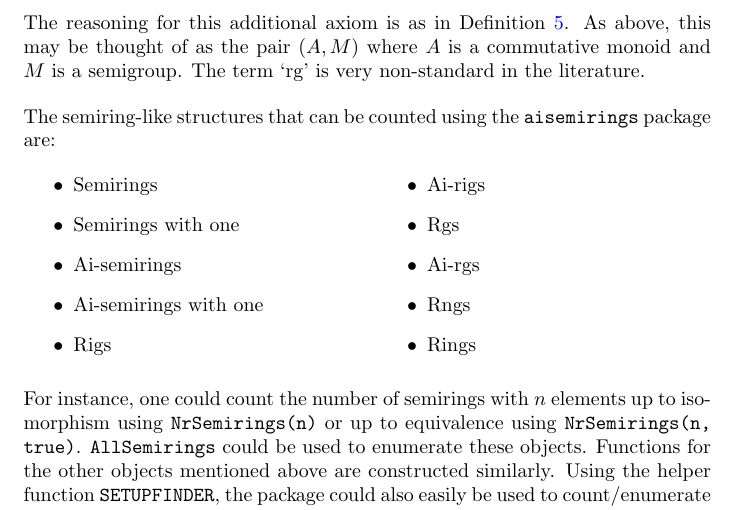
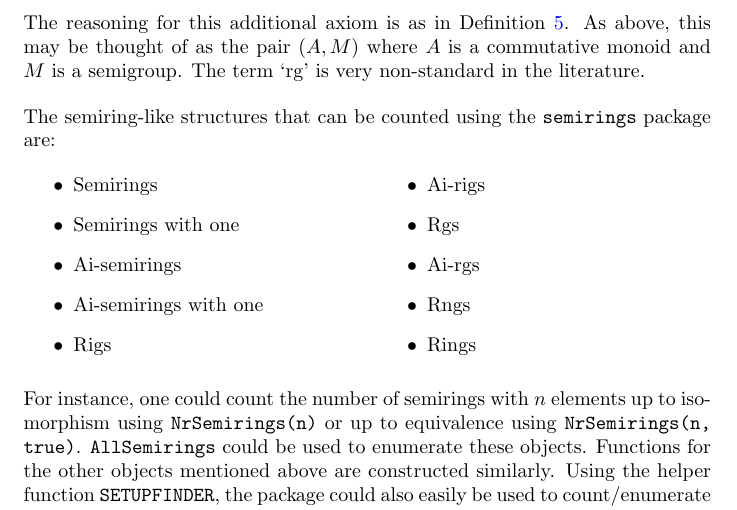
Before and after one commit to pramothragavan/semirings, a LaTeX document (info.tex): part of page 4 of 6, cut so that both start at the same text. The pictures show the PDF file info.pdf that the author committed with the source.

Commit message:
fix references to old package name

```diff
--- a/info.tex
+++ b/info.tex
@@ -118,7 +118,7 @@ Note that the above theorem can be easily adapted to yield the following result
 \begin{center}
     \textbf{Results}
 \end{center}
-The following results were obtained using the \texttt{aisemirings} package in GAP, which (for small \(n\)) provides functions for counting and enumerating various semiring-related objects. First, we introduce a few definitions for the less known structures.
+The following results were obtained using the \texttt{semirings} package in GAP, which (for small \(n\)) provides functions for counting and enumerating various semiring-related objects. First, we introduce a few definitions for the less known structures.
 
 Note that we take the convention that a ring has a multiplicative identity, although a semiring might not.
 
@@ -153,7 +153,7 @@ Note that we take the convention that a ring has a multiplicative identity, alth
     The reasoning for this additional axiom is as in Definition~\ref{def:rig}. As above, this may be thought of as the pair \((A, M)\) where \(A\) is a commutative monoid and \(M\) is a semigroup. The term `rg' is very non-standard in the literature.
 \end{definition}
 
-The semiring-like structures that can be counted using the \texttt{aisemirings} package are:
+The semiring-like structures that can be counted using the \texttt{semirings} package are:
 
 \begin{multicols}{2}
 \begin{itemize}
@@ -271,6 +271,6 @@ Below are some tables of results for the aforementioned structures. As far as we
     \label{tab:unital-semirings}
 \end{table}
 
-These tables are merely a sample of the results that can be obtained using the \texttt{aisemirings} package.
+These tables are merely a sample of the results that can be obtained using the \texttt{semirings} package.
 
 \end{document}
```
Also changed, not shown: info.pdf, 7 other files.
